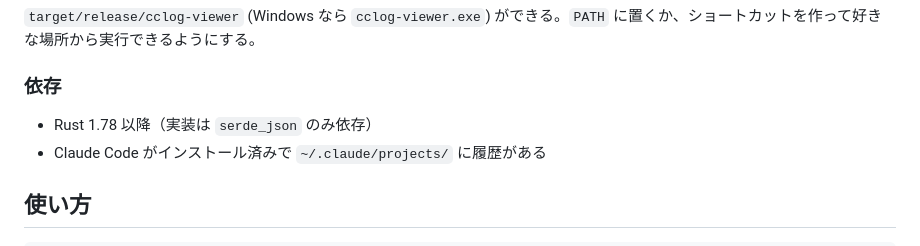
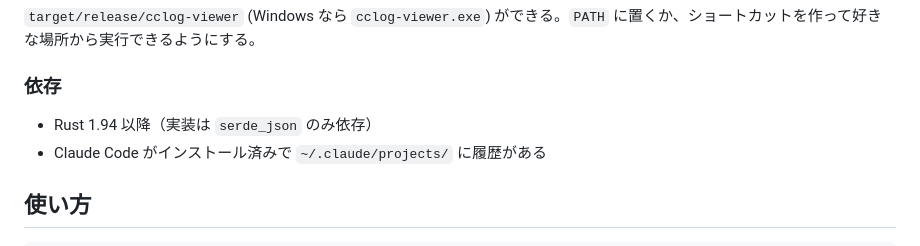
Before and after one commit to cUDGk/claudecode-resume-viewer, a Markdown page: README.md, the part around one of its changes. Drawn GitHub-style.

Commit message:
READMEのRustバージョン表記をバッジと揃える（1.78→1.94）、truncatedメッセージのプレフィックスを実装に合わせる

```diff
--- a/README.md
+++ b/README.md
@@ -50,7 +50,7 @@ cargo build --release
 
 ### 依存
 
-- Rust 1.78 以降（実装は `serde_json` のみ依存）
+- Rust 1.94 以降（実装は `serde_json` のみ依存）
 - Claude Code がインストール済みで `~/.claude/projects/` に履歴がある
 
 ## 使い方
```
Also changed, not shown: other parts of README.md (+1 -1 lines).
